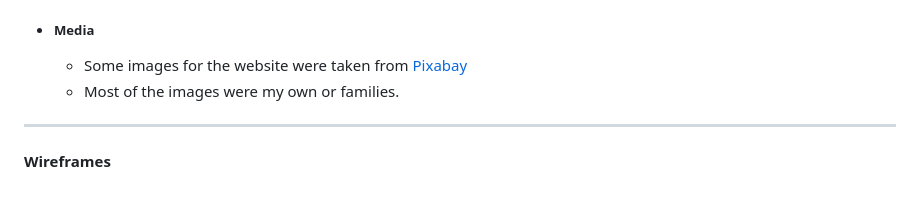
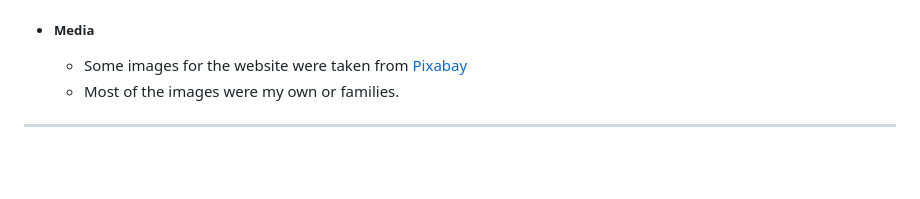
Before and after one commit to AliRua/richies-golden-mile, a Markdown page: README.md, the part around the change. Rendered like a GitHub page; blank space fills up the shorter version.

Commit message:
Modify content of README

```diff
--- a/README.md
+++ b/README.md
@@ -154,5 +154,3 @@ Here a potential participant can learn what the Golden Mile is, where it is, whe
   - Most of the images were my own or families.
 
 ---
-
-#### Wireframes
```
